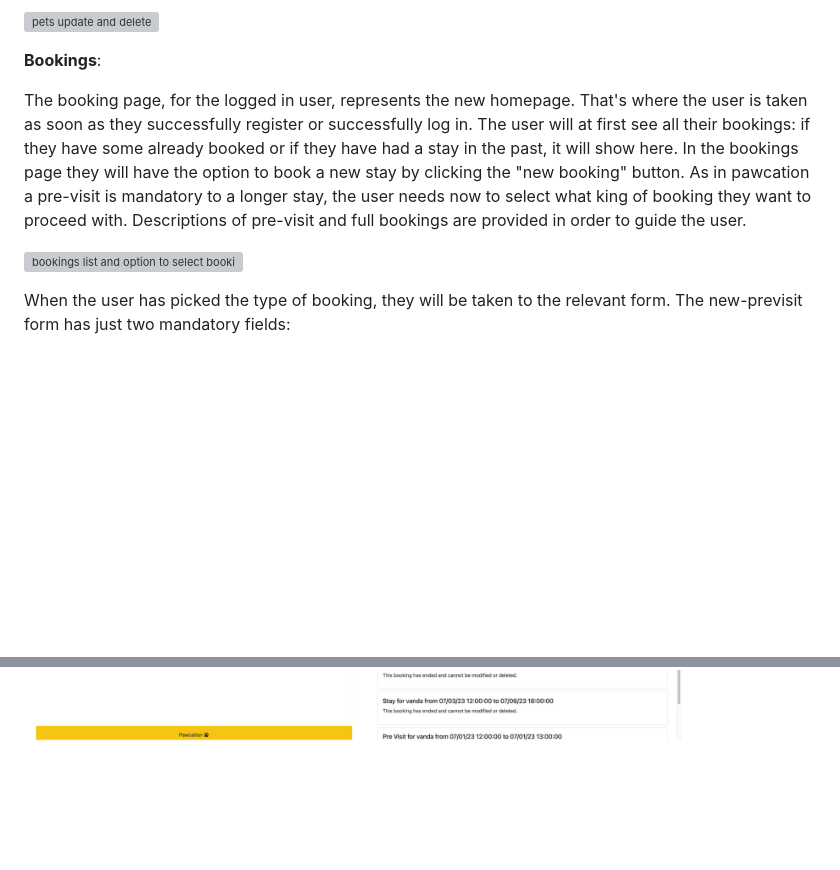
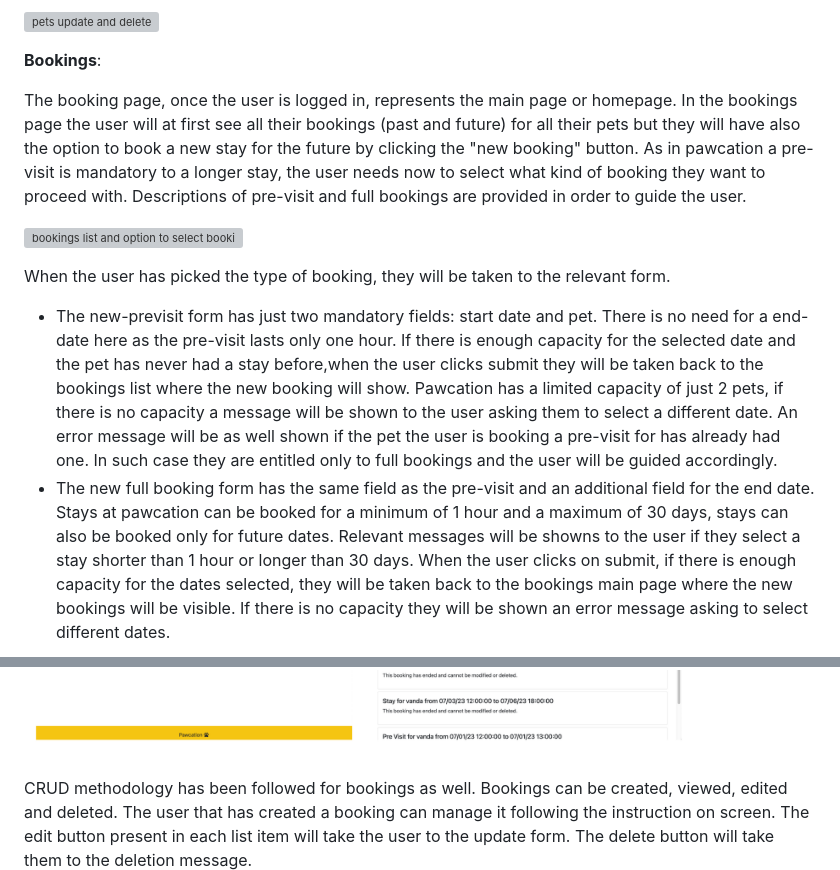
Before and after one commit to ilaria-barletta/pawcation, a Markdown page: README.md, 2 parts joined by grey strips. Rendered like a GitHub page; blank space fills up the shorter version; grey boxes are pictures that could not be loaded.

```diff
--- a/README.md
+++ b/README.md
@@ -95,12 +95,17 @@ Following CRUD methodology, pets are considered an item to be created, viewed, u
 
 __Bookings__:
 
-The booking page, for the logged in user, represents the new homepage. That's where the user is taken as soon as they successfully register or successfully log in. The user will at first see all their bookings: if they have some already booked or if they have had a stay in the past, it will show here. In the bookings page they will have the option to book a new stay by clicking the "new booking" button. As in pawcation a pre-visit is mandatory to a longer stay, the user needs now to select what king of booking they want to proceed with. Descriptions of pre-visit and full bookings are provided in order to guide the user.
+The booking page, once the user is logged in, represents the main page or homepage. In the bookings page the user will at first see all their bookings (past and future) for all their pets but they will have also the option to book a new stay for the future by clicking the "new booking" button. As in pawcation a pre-visit is mandatory to a longer stay, the user needs now to select what kind of booking they want to proceed with. Descriptions of pre-visit and full bookings are provided in order to guide the user.
 
 ![bookings list and option to select booking type](static/assets/images/bookings-lists-booking-type.png)
 
-When the user has picked the type of booking, they will be taken to the relevant form. The new-previsit form has just two mandatory fields:
+When the user has picked the type of booking, they will be taken to the relevant form.
+* The new-previsit form has just two mandatory fields: start date and pet. There is no need for a end-date here as the pre-visit lasts only one hour. If there is enough capacity for the selected date and the pet has never had a stay before,when the user clicks submit they will be taken back to the bookings list where the new booking will show. Pawcation has a limited capacity of just 2 pets, if there is no capacity a message will be shown to the user asking them to select a different date. An error message will be as well shown if the pet the user is booking a pre-visit for has already had one. In such case they are entitled only to full bookings and the user will be guided accordingly.
+* The new full booking form has the same field as the pre-visit and an additional field for the end date. Stays at pawcation can be booked for a minimum of 1 hour and a maximum of 30 days, stays can also be booked only for future dates. Relevant messages will be showns to the user if they select a stay shorter than 1 hour or longer than 30 days. When the user clicks on submit, if there is enough capacity for the dates selected, they will be taken back to the bookings main page where the new bookings will be visible. If there is  no capacity they will be shown an error message asking to select different dates.
+
 ![new previsit and new fullbooking forms](static/assets/images/new-previsit-fullbooking.png)
+
+CRUD methodology has been followed for bookings as well. Bookings can be created, viewed, edited and deleted. The user that has created a booking can manage it following the instruction on screen. The edit button present in each list item will take the user to the update form. The delete button will take them to the deletion message.
 ![update previsit and update fullbooking](static/assets/images/update-previsit-fullbooking.png)
 ![delete bookings](static/assets/images/delete-booking.png)
 
```
Also changed, not shown: other parts of README.md (+17 -3 lines).
